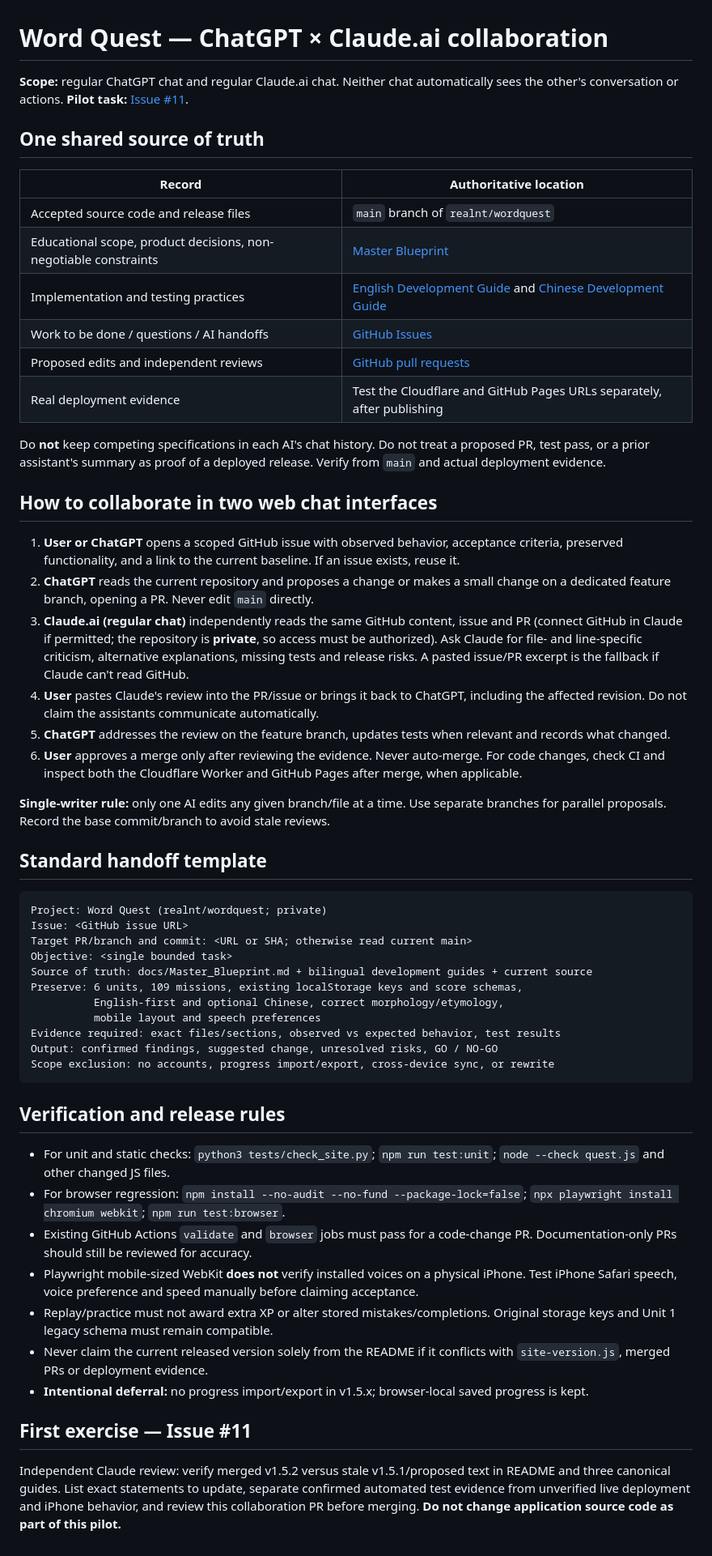
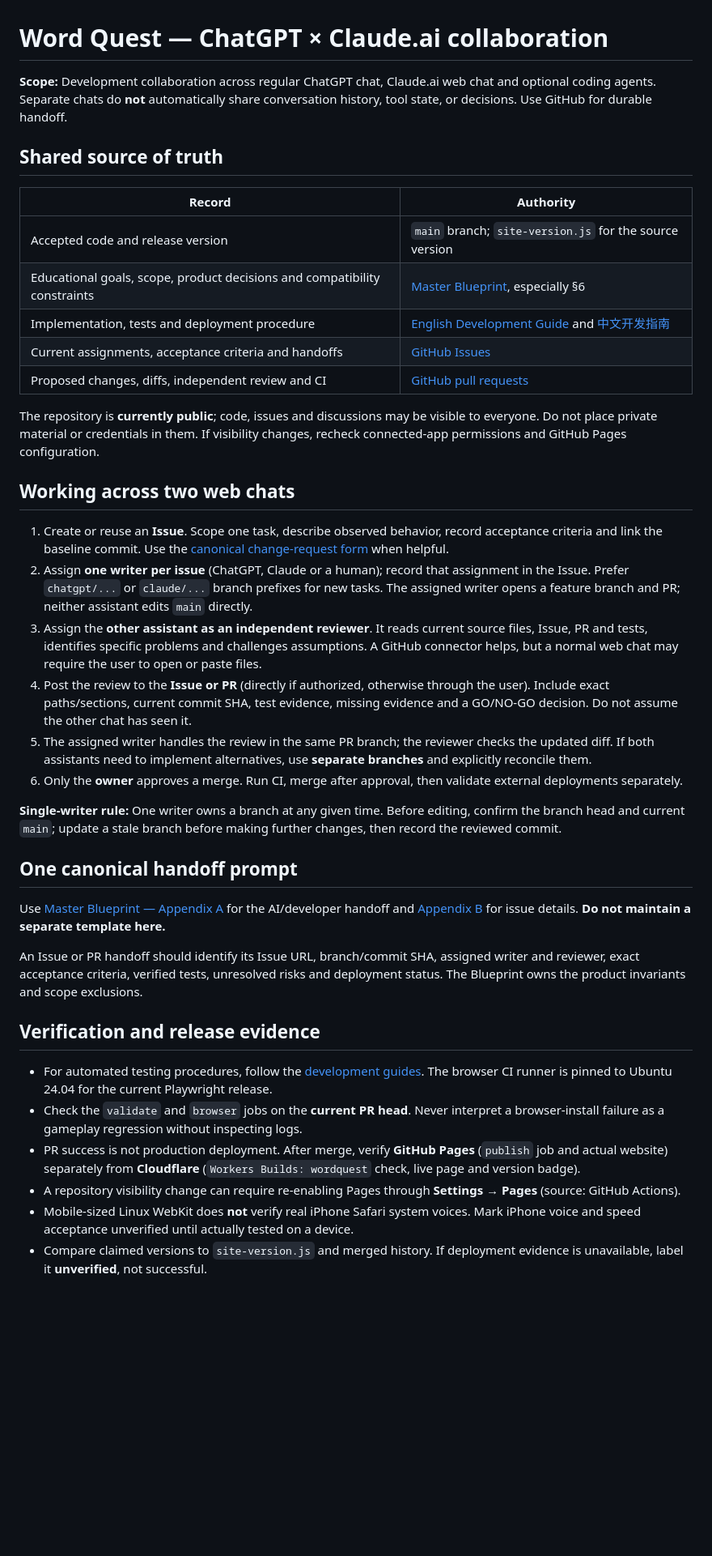
Before and after one commit to realnt/wordquest, a Markdown page: docs/AI_COLLABORATION.md, the part around the change. Shown at 81% size. GitHub-like rendering; blank space fills up the shorter version.

Commit message:
docs: apply independent Claude collaboration review

````diff
--- a/docs/AI_COLLABORATION.md
+++ b/docs/AI_COLLABORATION.md
@@ -1,57 +1,41 @@
 # Word Quest — ChatGPT × Claude.ai collaboration
 
-**Scope:** regular ChatGPT chat and regular Claude.ai chat. Neither chat automatically sees the other's conversation or actions. **Pilot task:** [Issue #11](https://github.com/realnt/wordquest/issues/11).
+**Scope:** Development collaboration across regular ChatGPT chat, Claude.ai web chat and optional coding agents. Separate chats do **not** automatically share conversation history, tool state, or decisions. Use GitHub for durable handoff.
 
-## One shared source of truth
+## Shared source of truth
 
-| Record | Authoritative location |
+| Record | Authority |
 | --- | --- |
-| Accepted source code and release files | `main` branch of `realnt/wordquest` |
-| Educational scope, product decisions, non-negotiable constraints | [Master Blueprint](Master_Blueprint.md) |
-| Implementation and testing practices | [English Development Guide](Development_Guide_EN.md) and [Chinese Development Guide](Development_Guide_ZH.md) |
-| Work to be done / questions / AI handoffs | [GitHub Issues](https://github.com/realnt/wordquest/issues) |
-| Proposed edits and independent reviews | [GitHub pull requests](https://github.com/realnt/wordquest/pulls) |
-| Real deployment evidence | Test the Cloudflare and GitHub Pages URLs separately, after publishing |
+| Accepted code and release version | `main` branch; `site-version.js` for the source version |
+| Educational goals, scope, product decisions and compatibility constraints | [Master Blueprint](Master_Blueprint.md), especially §6 |
+| Implementation, tests and deployment procedure | [English Development Guide](Development_Guide_EN.md) and [中文开发指南](Development_Guide_ZH.md) |
+| Current assignments, acceptance criteria and handoffs | [GitHub Issues](https://github.com/realnt/wordquest/issues) |
+| Proposed changes, diffs, independent review and CI | [GitHub pull requests](https://github.com/realnt/wordquest/pulls) |
 
-Do **not** keep competing specifications in each AI's chat history. Do not treat a proposed PR, test pass, or a prior assistant's summary as proof of a deployed release. Verify from `main` and actual deployment evidence.
+The repository is **currently public**; code, issues and discussions may be visible to everyone. Do not place private material or credentials in them. If visibility changes, recheck connected-app permissions and GitHub Pages configuration.
 
-## How to collaborate in two web chat interfaces
+## Working across two web chats
 
-1. **User or ChatGPT** opens a scoped GitHub issue with observed behavior, acceptance criteria, preserved functionality, and a link to the current baseline. If an issue exists, reuse it.
-2. **ChatGPT** reads the current repository and proposes a change or makes a small change on a dedicated feature branch, opening a PR. Never edit `main` directly.
-3. **Claude.ai (regular chat)** independently reads the same GitHub content, issue and PR (connect GitHub in Claude if permitted; the repository is **private**, so access must be authorized). Ask Claude for file- and line-specific criticism, alternative explanations, missing tests and release risks. A pasted issue/PR excerpt is the fallback if Claude can't read GitHub.
-4. **User** pastes Claude's review into the PR/issue or brings it back to ChatGPT, including the affected revision. Do not claim the assistants communicate automatically.
-5. **ChatGPT** addresses the review on the feature branch, updates tests when relevant and records what changed.
-6. **User** approves a merge only after reviewing the evidence. Never auto-merge. For code changes, check CI and inspect both the Cloudflare Worker and GitHub Pages after merge, when applicable.
+1. Create or reuse an **Issue**. Scope one task, describe observed behavior, record acceptance criteria and link the baseline commit. Use the [canonical change-request form](Master_Blueprint.md#appendix-b--reusable-change-request-template) when helpful.
+2. Assign **one writer per issue** (ChatGPT, Claude or a human); record that assignment in the Issue. Prefer `chatgpt/...` or `claude/...` branch prefixes for new tasks. The assigned writer opens a feature branch and PR; neither assistant edits `main` directly.
+3. Assign the **other assistant as an independent reviewer**. It reads current source files, Issue, PR and tests, identifies specific problems and challenges assumptions. A GitHub connector helps, but a normal web chat may require the user to open or paste files.
+4. Post the review to the **Issue or PR** (directly if authorized, otherwise through the user). Include exact paths/sections, current commit SHA, test evidence, missing evidence and a GO/NO-GO decision. Do not assume the other chat has seen it.
+5. The assigned writer handles the review in the same PR branch; the reviewer checks the updated diff. If both assistants need to implement alternatives, use **separate branches** and explicitly reconcile them.
+6. Only the **owner** approves a merge. Run CI, merge after approval, then validate external deployments separately.
 
-**Single-writer rule:** only one AI edits any given branch/file at a time. Use separate branches for parallel proposals. Record the base commit/branch to avoid stale reviews.
+**Single-writer rule:** One writer owns a branch at any given time. Before editing, confirm the branch head and current `main`; update a stale branch before making further changes, then record the reviewed commit.
 
-## Standard handoff template
+## One canonical handoff prompt
 
-```text
-Project: Word Quest (realnt/wordquest; private)
-Issue: <GitHub issue URL>
-Target PR/branch and commit: <URL or SHA; otherwise read current main>
-Objective: <single bounded task>
-Source of truth: docs/Master_Blueprint.md + bilingual development guides + current source
-Preserve: 6 units, 109 missions, existing localStorage keys and score schemas,
-          English-first and optional Chinese, correct morphology/etymology,
-          mobile layout and speech preferences
-Evidence required: exact files/sections, observed vs expected behavior, test results
-Output: confirmed findings, suggested change, unresolved risks, GO / NO-GO
-Scope exclusion: no accounts, progress import/export, cross-device sync, or rewrite
-```
+Use [Master Blueprint — Appendix A](Master_Blueprint.md#appendix-a--reusable-ai--developer-handoff-prompt) for the AI/developer handoff and [Appendix B](Master_Blueprint.md#appendix-b--reusable-change-request-template) for issue details. **Do not maintain a separate template here.**
 
-## Verification and release rules
+An Issue or PR handoff should identify its Issue URL, branch/commit SHA, assigned writer and reviewer, exact acceptance criteria, verified tests, unresolved risks and deployment status. The Blueprint owns the product invariants and scope exclusions.
 
-- For unit and static checks: `python3 tests/check_site.py`; `npm run test:unit`; `node --check quest.js` and other changed JS files.
-- For browser regression: `npm install --no-audit --no-fund --package-lock=false`; `npx playwright install chromium webkit`; `npm run test:browser`.
-- Existing GitHub Actions `validate` and `browser` jobs must pass for a code-change PR. Documentation-only PRs should still be reviewed for accuracy.
-- Playwright mobile-sized WebKit **does not** verify installed voices on a physical iPhone. Test iPhone Safari speech, voice preference and speed manually before claiming acceptance.
-- Replay/practice must not award extra XP or alter stored mistakes/completions. Original storage keys and Unit 1 legacy schema must remain compatible.
-- Never claim the current released version solely from the README if it conflicts with `site-version.js`, merged PRs or deployment evidence.
-- **Intentional deferral:** no progress import/export in v1.5.x; browser-local saved progress is kept.
+## Verification and release evidence
 
-## First exercise — Issue #11
-
-Independent Claude review: verify merged v1.5.2 versus stale v1.5.1/proposed text in README and three canonical guides. List exact statements to update, separate confirmed automated test evidence from unverified live deployment and iPhone behavior, and review this collaboration PR before merging. **Do not change application source code as part of this pilot.**
+- For automated testing procedures, follow the [development guides](Development_Guide_EN.md). The browser CI runner is pinned to Ubuntu 24.04 for the current Playwright release.
+- Check the `validate` and `browser` jobs on the **current PR head**. Never interpret a browser-install failure as a gameplay regression without inspecting logs.
+- PR success is not production deployment. After merge, verify **GitHub Pages** (`publish` job and actual website) separately from **Cloudflare** (`Workers Builds: wordquest` check, live page and version badge).
+- A repository visibility change can require re-enabling Pages through **Settings → Pages** (source: GitHub Actions).
+- Mobile-sized Linux WebKit does **not** verify real iPhone Safari system voices. Mark iPhone voice and speed acceptance unverified until actually tested on a device.
+- Compare claimed versions to `site-version.js` and merged history. If deployment evidence is unavailable, label it **unverified**, not successful.
````
